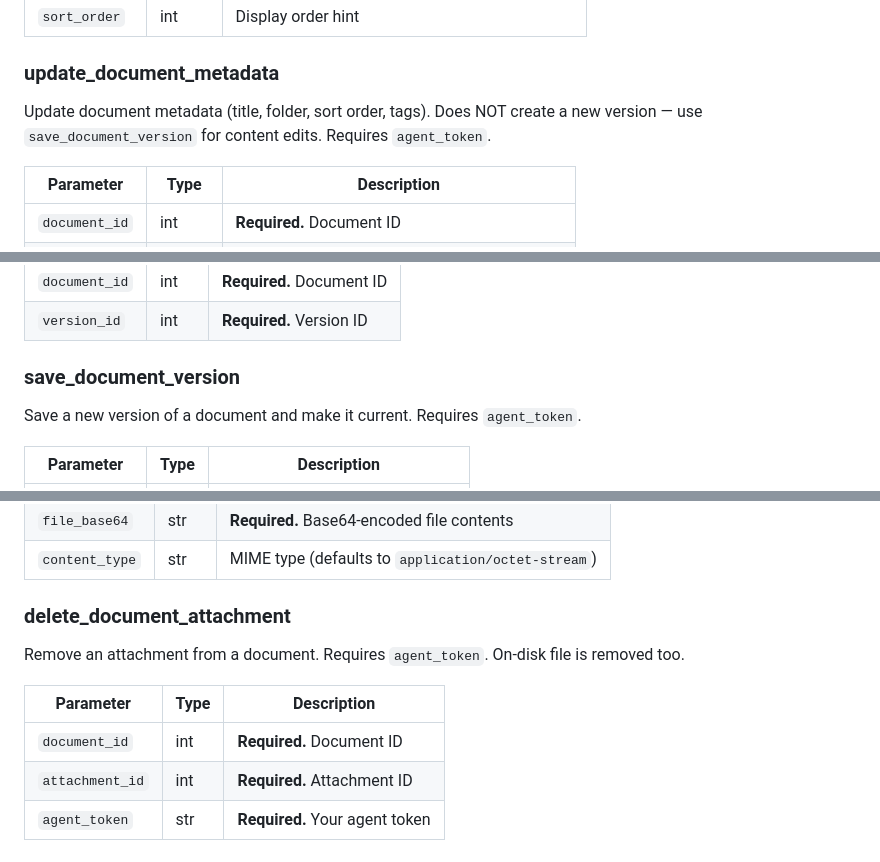
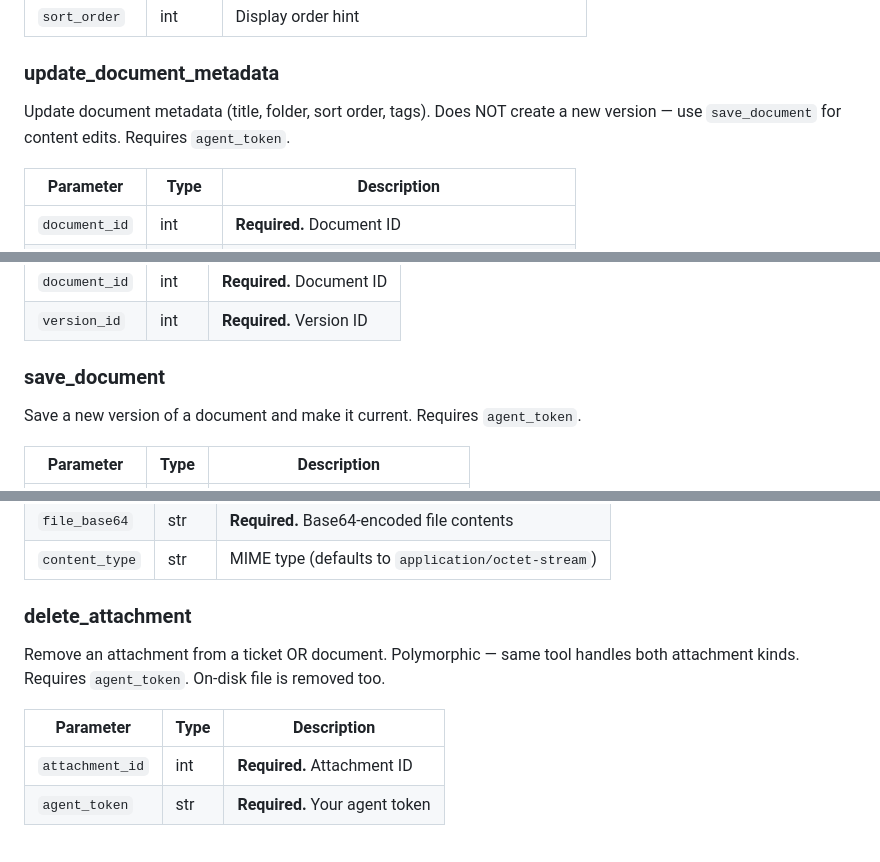
Before and after one commit to chalie-ai/taskie, a Markdown page: skill.md, 3 parts joined by grey strips. Rendered like a GitHub page.

```diff
--- a/skill.md
+++ b/skill.md
@@ -333,7 +333,7 @@ Create a document and optionally its first version. Requires `agent_token`.
 | `sort_order` | int | Display order hint |
 
 ### update_document_metadata
-Update document metadata (title, folder, sort order, tags). Does NOT create a new version — use `save_document_version` for content edits. Requires `agent_token`.
+Update document metadata (title, folder, sort order, tags). Does NOT create a new version — use `save_document` for content edits. Requires `agent_token`.
 
 | Parameter | Type | Description |
 |-----------|------|-------------|
@@ -369,7 +369,7 @@ Get a specific version including its full `body_md`. Read-only.
 | `document_id` | int | **Required.** Document ID |
 | `version_id` | int | **Required.** Version ID |
 
-### save_document_version
+### save_document
 Save a new version of a document and make it current. Requires `agent_token`.
 
 | Parameter | Type | Description |
@@ -461,12 +461,11 @@ Upload a file to a document. Requires `agent_token`. Max 25MB. File must be base
 | `file_base64` | str | **Required.** Base64-encoded file contents |
 | `content_type` | str | MIME type (defaults to `application/octet-stream`) |
 
-### delete_document_attachment
-Remove an attachment from a document. Requires `agent_token`. On-disk file is removed too.
+### delete_attachment
+Remove an attachment from a ticket OR document. Polymorphic — same tool handles both attachment kinds. Requires `agent_token`. On-disk file is removed too.
 
 | Parameter | Type | Description |
 |-----------|------|-------------|
-| `document_id` | int | **Required.** Document ID |
 | `attachment_id` | int | **Required.** Attachment ID |
 | `agent_token` | str | **Required.** Your agent token |
 
```
Also changed, not shown: other parts of skill.md (+1 -1 lines), FOR_AGENTS.md (+13 -3 lines).
